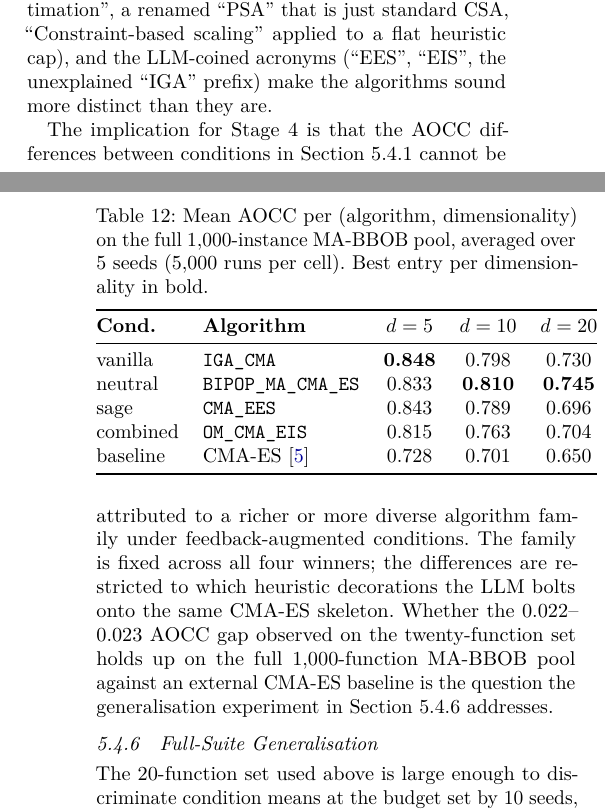
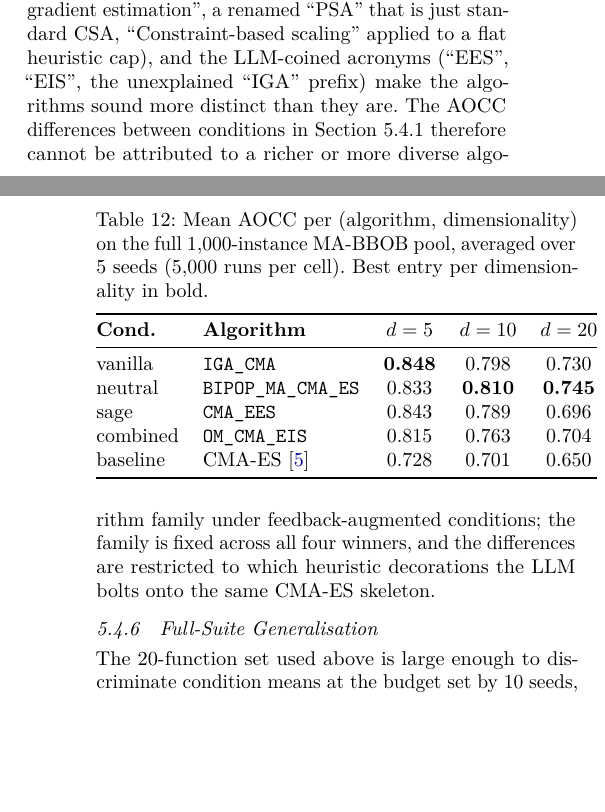
Before and after one commit to Maxwe11h/thesis-experiments, a LaTeX thesis (docs/thesisLatex/thesis.tex, which reads docs/thesisLatex/chapters/ch5_results.tex): two parts of the columns of pages 23 and 24 of 29, joined at a grey line, cut so that both start at the same text, the shorter picture padded with empty space. Compiled offline with pdfLaTeX.

Commit message:
Fold §5.4.3 conclusion into the dubious-correctness paragraph
Drops the 'implication for Stage 4' framing and the §5.4.4 lead-in
sentence; the algorithm-family-fixity conclusion now closes the
preceding paragraph directly.

```diff
--- a/docs/thesisLatex/chapters/ch5_results.tex
+++ b/docs/thesisLatex/chapters/ch5_results.tex
@@ -508,9 +508,7 @@ Three add-ons recur. Mirrored sampling --- antithetic $\pm z$ pairs to halve sam
   \item \texttt{OM\_CMA\_EIS} (combined) injects a momentum term --- an exponential moving average of recent mean-shift directions --- into each sample, biasing offspring along the recent successful trajectory. There is no proper restart, only a $1.1\times$ sigma kick when the within-generation fitness range collapses.
 \end{itemize}
 
-Several of the tweaks are also of dubious correctness. The mirrored-and-orthogonalised samples in \texttt{BIPOP\_MA\_CMA\_ES}, \texttt{CMA\_EES}, and \texttt{OM\_CMA\_EIS} break the Gaussian assumption that CSA's expected step-norm $\chi_n$ relies on. Bare \texttt{except} clauses in three of the four winners silently fall back to an identity covariance on numerical failure. Comments routinely advertise techniques the code does not implement (``noise-resilient gradient estimation'', a renamed ``PSA'' that is just standard CSA, ``Constraint-based scaling'' applied to a flat heuristic cap), and the LLM-coined acronyms (``EES'', ``EIS'', the unexplained ``IGA'' prefix) make the algorithms sound more distinct than they are.
-
-The implication for Stage~4 is that the AOCC differences between conditions in \cref{sec:results-stage4-agg} cannot be attributed to a richer or more diverse algorithm family under feedback-augmented conditions. The family is fixed across all four winners; the differences are restricted to which heuristic decorations the LLM bolts onto the same CMA-ES skeleton. Whether the $0.022$--$0.023$ AOCC gap observed on the twenty-function set holds up on the full $1{,}000$-function MA-BBOB pool against an external CMA-ES baseline is the question the generalisation experiment in \cref{sec:results-stage4-generalisation} addresses.
+Several of the tweaks are also of dubious correctness. The mirrored-and-orthogonalised samples in \texttt{BIPOP\_MA\_CMA\_ES}, \texttt{CMA\_EES}, and \texttt{OM\_CMA\_EIS} break the Gaussian assumption that CSA's expected step-norm $\chi_n$ relies on. Bare \texttt{except} clauses in three of the four winners silently fall back to an identity covariance on numerical failure. Comments routinely advertise techniques the code does not implement (``noise-resilient gradient estimation'', a renamed ``PSA'' that is just standard CSA, ``Constraint-based scaling'' applied to a flat heuristic cap), and the LLM-coined acronyms (``EES'', ``EIS'', the unexplained ``IGA'' prefix) make the algorithms sound more distinct than they are. The AOCC differences between conditions in \cref{sec:results-stage4-agg} therefore cannot be attributed to a richer or more diverse algorithm family under feedback-augmented conditions; the family is fixed across all four winners, and the differences are restricted to which heuristic decorations the LLM bolts onto the same CMA-ES skeleton.
 
 % ---------------------------------------------------------------------------
 \subsection{Full-Suite Generalisation}
```
